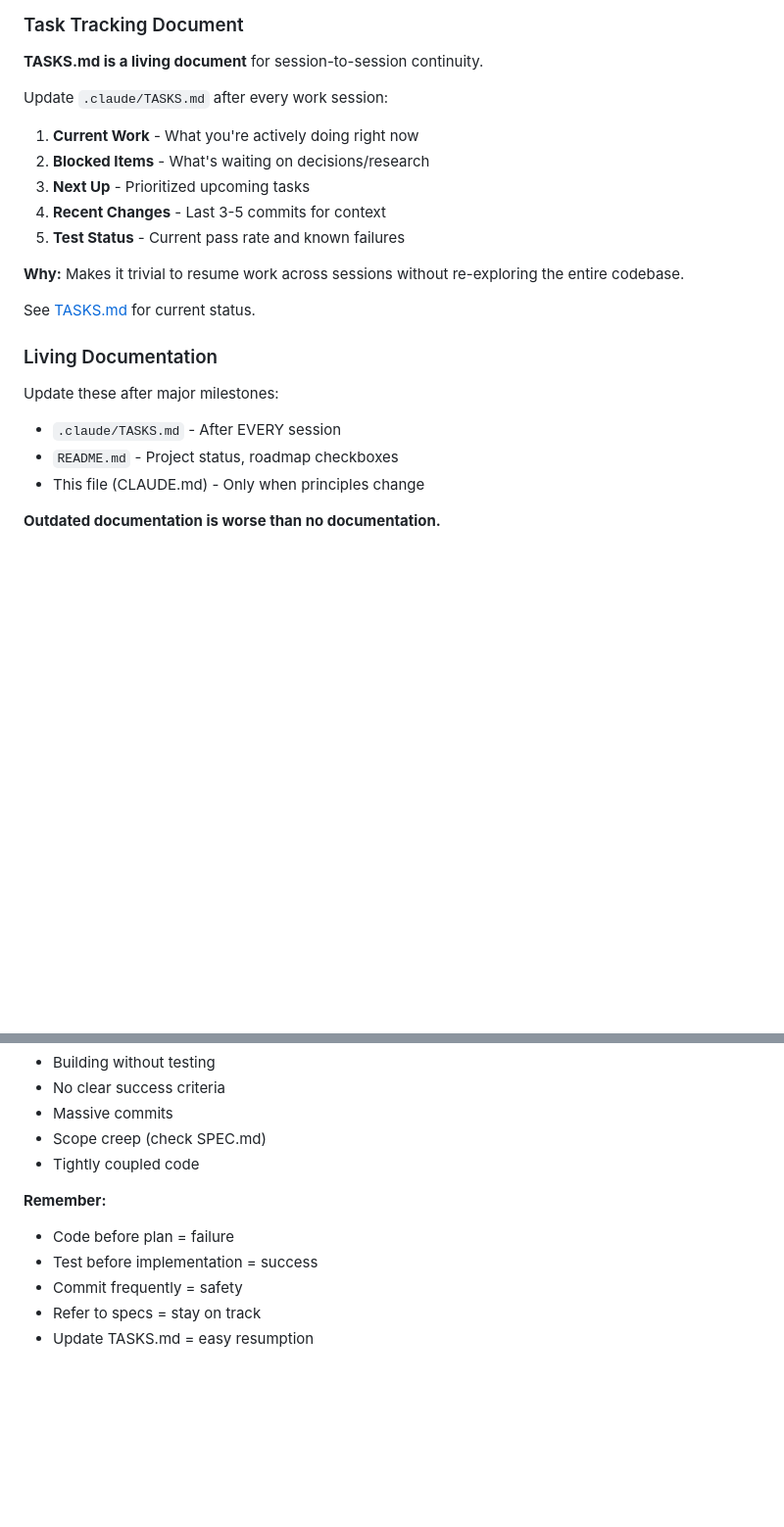
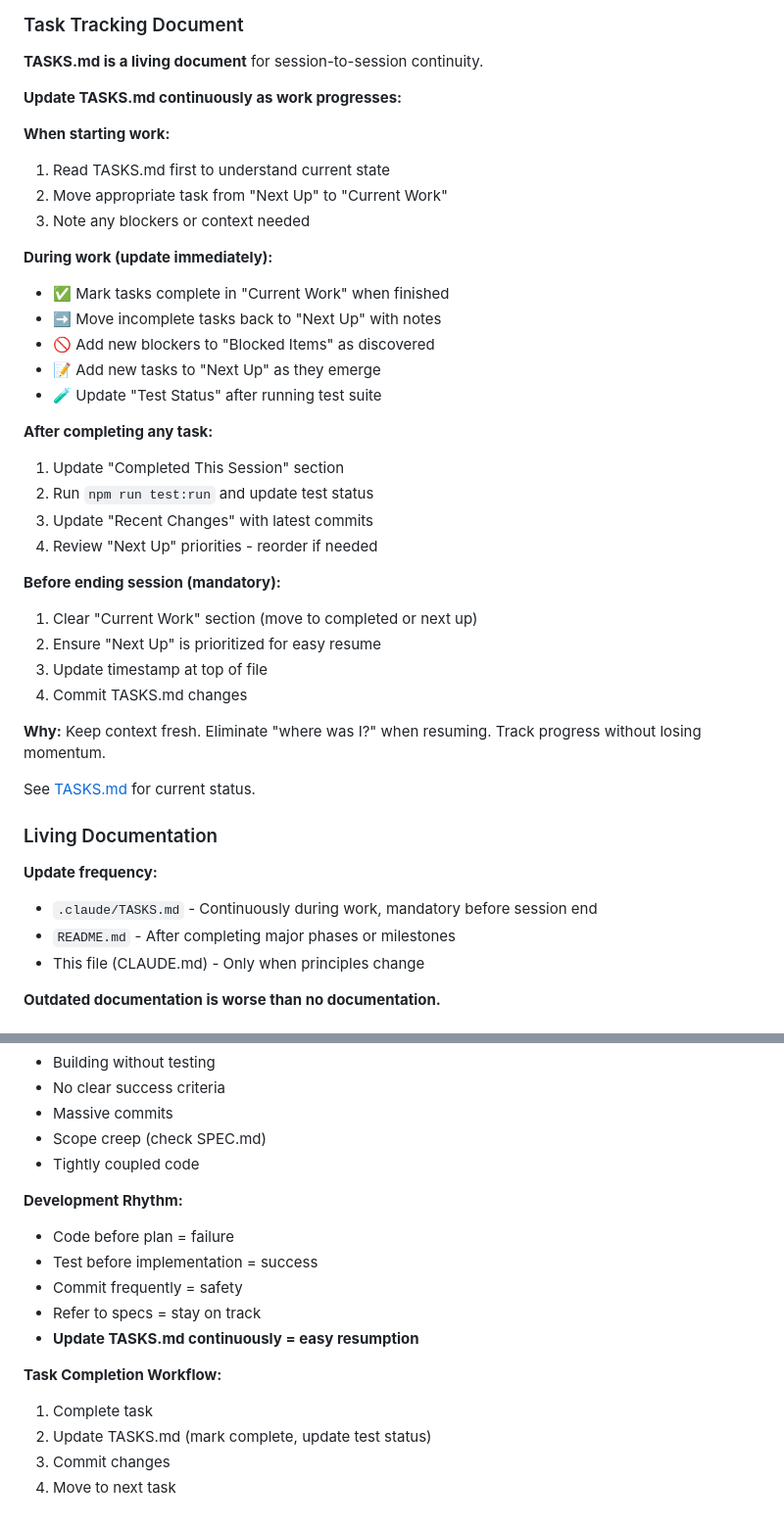
Before and after one commit to astrosteveo/racing-simulation, a Markdown page: .claude/CLAUDE.md, 2 parts joined by grey strips. Shown at 98% size. Rendered like a GitHub page; blank space fills up the shorter version.

Commit message:
Establish continuous TASKS.md update workflow
Updated CLAUDE.md with detailed task tracking principles:
- When to update TASKS.md (continuously during work)
- How to update (mark complete, move tasks, update status)
- Mandatory updates before ending session
- Task completion workflow: complete → update → commit → next

Updated TASKS.md to reflect completed documentation work:
- Moved "Documentation Refactoring" to completed
- Cleared "Current Work" section
- Updated "Recent Changes" with latest commit
- Demonstrates the workflow in practice

This establishes a sustainable rhythm for keeping TASKS.md current
as the project evolves, making it easy to resume work between sessions.

🤖 Generated with [Claude Code](https://claude.com/claude-code)

Co-Authored-By: Claude <noreply@anthropic.com>

```diff
--- a/.claude/CLAUDE.md
+++ b/.claude/CLAUDE.md
@@ -98,23 +98,41 @@ npm run test:coverage
 
 **TASKS.md is a living document** for session-to-session continuity.
 
-Update `.claude/TASKS.md` after every work session:
+**Update TASKS.md continuously as work progresses:**
 
-1. **Current Work** - What you're actively doing right now
-2. **Blocked Items** - What's waiting on decisions/research
-3. **Next Up** - Prioritized upcoming tasks
-4. **Recent Changes** - Last 3-5 commits for context
-5. **Test Status** - Current pass rate and known failures
+**When starting work:**
+1. Read TASKS.md first to understand current state
+2. Move appropriate task from "Next Up" to "Current Work"
+3. Note any blockers or context needed
 
-**Why:** Makes it trivial to resume work across sessions without re-exploring the entire codebase.
+**During work (update immediately):**
+- ✅ Mark tasks complete in "Current Work" when finished
+- ➡️ Move incomplete tasks back to "Next Up" with notes
+- 🚫 Add new blockers to "Blocked Items" as discovered
+- 📝 Add new tasks to "Next Up" as they emerge
+- 🧪 Update "Test Status" after running test suite
+
+**After completing any task:**
+1. Update "Completed This Session" section
+2. Run `npm run test:run` and update test status
+3. Update "Recent Changes" with latest commits
+4. Review "Next Up" priorities - reorder if needed
+
+**Before ending session (mandatory):**
+1. Clear "Current Work" section (move to completed or next up)
+2. Ensure "Next Up" is prioritized for easy resume
+3. Update timestamp at top of file
+4. Commit TASKS.md changes
+
+**Why:** Keep context fresh. Eliminate "where was I?" when resuming. Track progress without losing momentum.
 
 See [TASKS.md](TASKS.md) for current status.
 
 ### Living Documentation
 
-Update these after major milestones:
-- `.claude/TASKS.md` - After EVERY session
-- `README.md` - Project status, roadmap checkboxes
+**Update frequency:**
+- `.claude/TASKS.md` - Continuously during work, mandatory before session end
+- `README.md` - After completing major phases or milestones
 - This file (CLAUDE.md) - Only when principles change
 
 **Outdated documentation is worse than no documentation.**
@@ -136,9 +154,15 @@ Update these after major milestones:
 - Scope creep (check SPEC.md)
 - Tightly coupled code
 
-**Remember:**
+**Development Rhythm:**
 - Code before plan = failure
 - Test before implementation = success
 - Commit frequently = safety
 - Refer to specs = stay on track
-- Update TASKS.md = easy resumption
+- **Update TASKS.md continuously = easy resumption**
+
+**Task Completion Workflow:**
+1. Complete task
+2. Update TASKS.md (mark complete, update test status)
+3. Commit changes
+4. Move to next task
```
Also changed, not shown: .claude/TASKS.md (+11 -12 lines).
